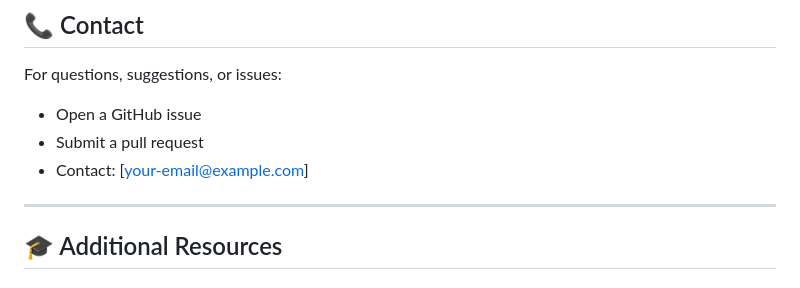
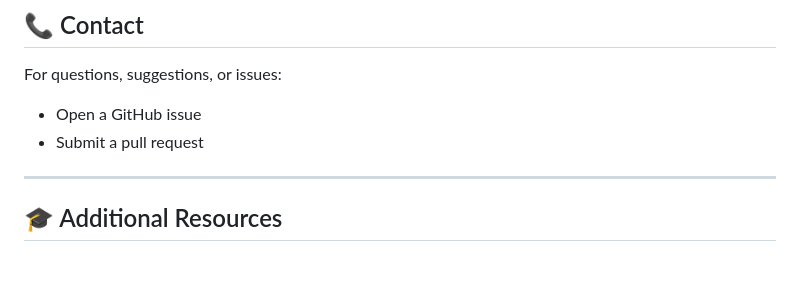
Before and after one commit to kharyam/openshift-networking-presentation, a Markdown page: README.md, the part around the change. Drawn GitHub-style.

```diff
--- a/README.md
+++ b/README.md
@@ -364,7 +364,6 @@ MIT License - see LICENSE file for details
 For questions, suggestions, or issues:
 - Open a GitHub issue
 - Submit a pull request
-- Contact: [your-email@example.com]
 
 ---
 
```
